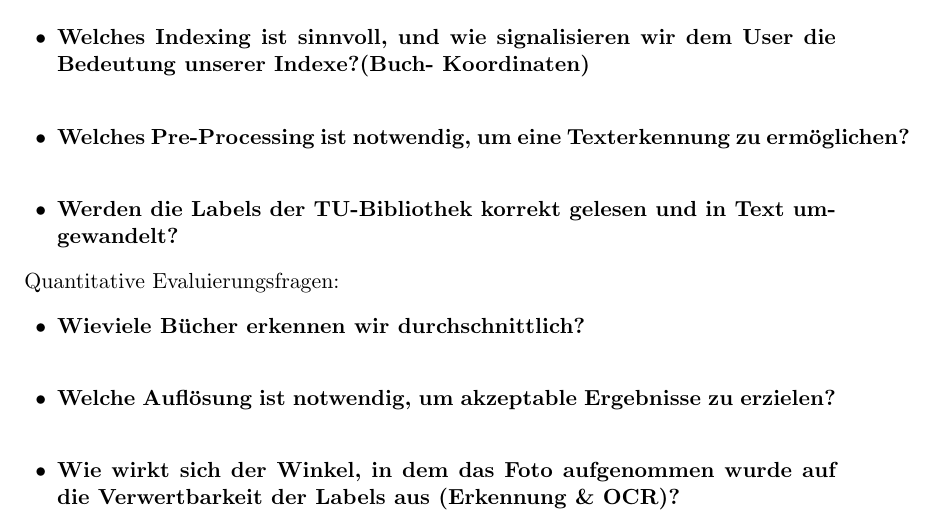
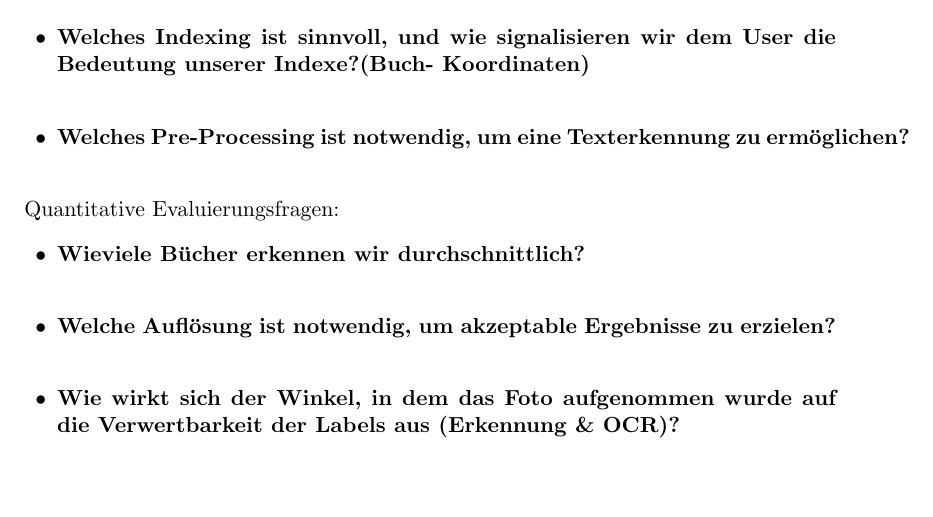
Before and after one commit to vucenovic/lib-indexer, a LaTeX document (_konzept/edbv_konzept_ag_xx.tex): part of page 4 of 6, cut so that both start at the same text, the shorter picture padded with empty space. Compiled offline with pdfLaTeX.

Commit message:
Update edbv_konzept_ag_xx.tex

```diff
--- a/_konzept/edbv_konzept_ag_xx.tex
+++ b/_konzept/edbv_konzept_ag_xx.tex
@@ -125,7 +125,6 @@ Qualitative Evaluierungsfragen:
 	\item \textbf{Wie versichern wir, dass unser Bild perspektivisch korrekt transformiert wurde?}\\
 	\item \textbf{Welches Indexing ist sinnvoll, und wie signalisieren wir dem User die Bedeutung unserer Indexe?(Buch- Koordinaten)}\\
 	\item \textbf{Welches Pre-Processing ist notwendig, um eine Texterkennung zu ermöglichen?}\\
-	\item \textbf{Werden die Labels der TU-Bibliothek korrekt gelesen und in Text umgewandelt?}\
 \end{itemize}
 
 Quantitative Evaluierungsfragen:
```
